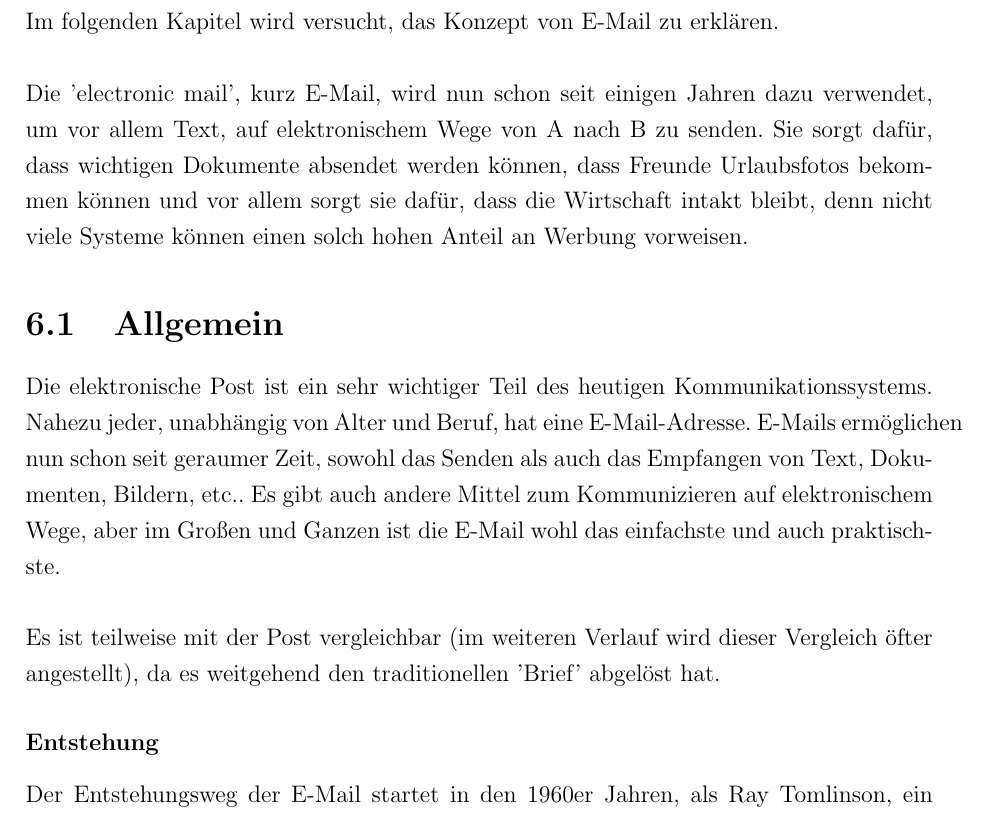
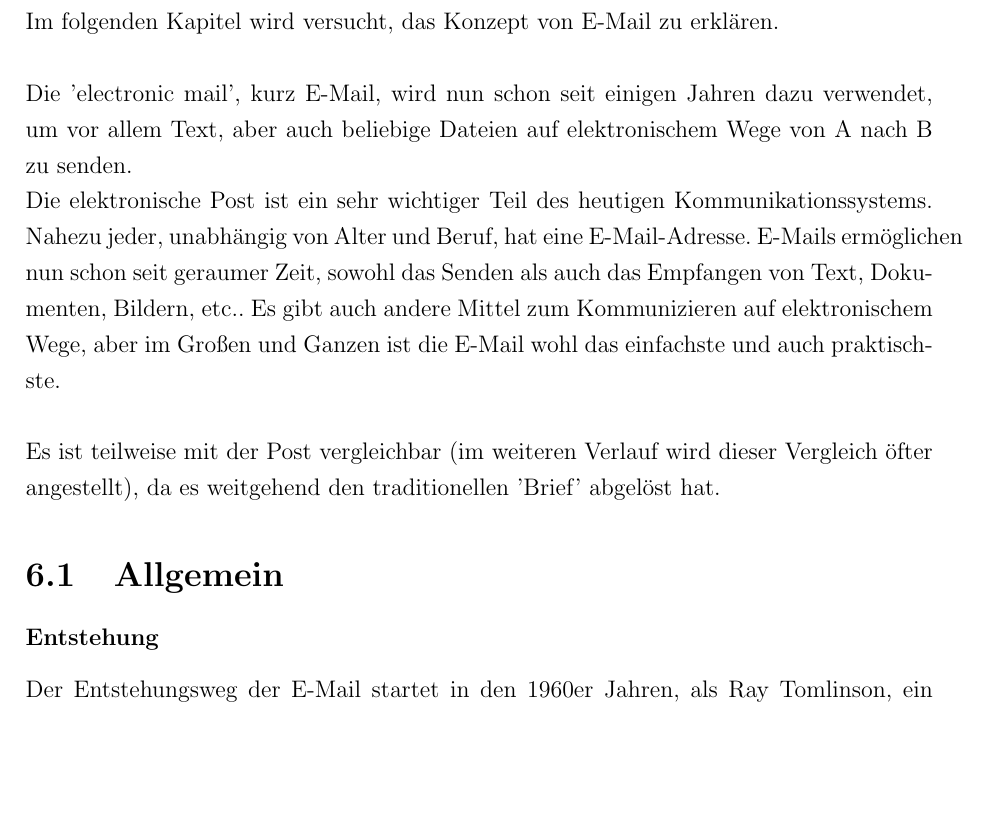
Before and after one commit to onixion/MADDoc, a LaTeX document (master-doc/MADDoc.tex): part of page 71 of 195, cut so that both start at the same text, the shorter picture padded with empty space. Compiled offline with pdfLaTeX.

```diff
--- a/master-doc/MADDoc.tex
+++ b/master-doc/MADDoc.tex
@@ -1183,10 +1183,10 @@
 \chapter{E-Mail (Manpreet Singh)}
 \lfoot{Manpreet Singh}
 Im folgenden Kapitel wird versucht, das Konzept von E-Mail zu erklären.\\\\
-Die 'electronic mail', kurz E-Mail, wird nun schon seit einigen Jahren dazu verwendet, um vor allem Text, auf elektronischem Wege von A nach B zu senden. Sie sorgt dafür, dass wichtigen Dokumente absendet werden können, dass Freunde Urlaubsfotos bekommen können und vor allem sorgt sie dafür, dass die Wirtschaft intakt bleibt, denn nicht viele Systeme können einen solch hohen Anteil an Werbung vorweisen.
-\section{Allgemein}
+Die 'electronic mail', kurz E-Mail, wird nun schon seit einigen Jahren dazu verwendet, um vor allem Text, aber auch beliebige Dateien auf elektronischem Wege von A nach B zu senden. \\
 Die elektronische Post ist ein sehr wichtiger Teil des heutigen Kommunikationssystems. Nahezu jeder, unabhängig von Alter und Beruf, hat eine E-Mail-Adresse. E-Mails ermöglichen nun schon seit geraumer Zeit, sowohl das Senden als auch das Empfangen von Text, Dokumenten, Bildern, etc.. Es gibt auch andere Mittel zum Kommunizieren auf elektronischem Wege, aber im Großen und Ganzen ist die E-Mail wohl das einfachste und auch praktischste.\\\\
 Es ist teilweise mit der Post vergleichbar (im weiteren Verlauf wird dieser Vergleich öfter angestellt), da es weitgehend den traditionellen 'Brief' abgelöst hat.
+\section{Allgemein}
 \subsubsection{Entstehung}\label{sssec:Entstehung}
 Der Entstehungsweg der E-Mail startet in den 1960er Jahren, als Ray Tomlinson, ein Computertechniker bei Bolt Beranek and Newman (BBN), neben seiner eigentlichen Arbeit, sich einem anderen Projekt widmete. Mithilfe dessen wollte er es schafften, die bis dato noch nicht vorhandene Übertragung und auch das Hinterlassen von Nachrichten bzw. Dateien zwischen zwei im gleichen Netzwerk befindlichen Rechnern zu ermöglichen. Es war noch die Zeit vor dem Internet, die Zeit des sog. Arpanets, welches als Vorgänger des Internets gilt. Damals versuchte Tomlinson, mithilfe schon vorhandener Systeme, wie dem SNDMSG und dem CPYNET, ein neues System zu schaffen.\\\\
 
```
